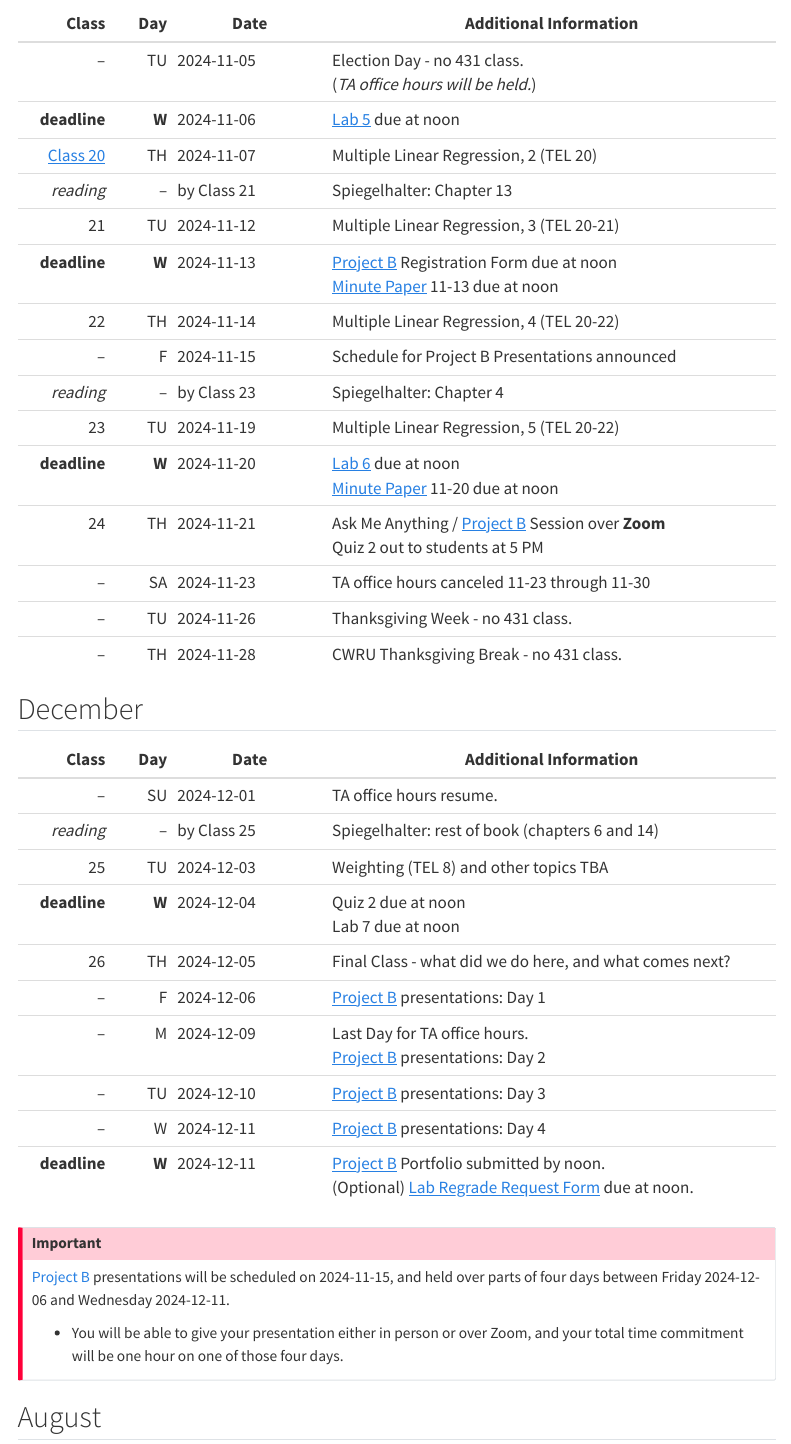
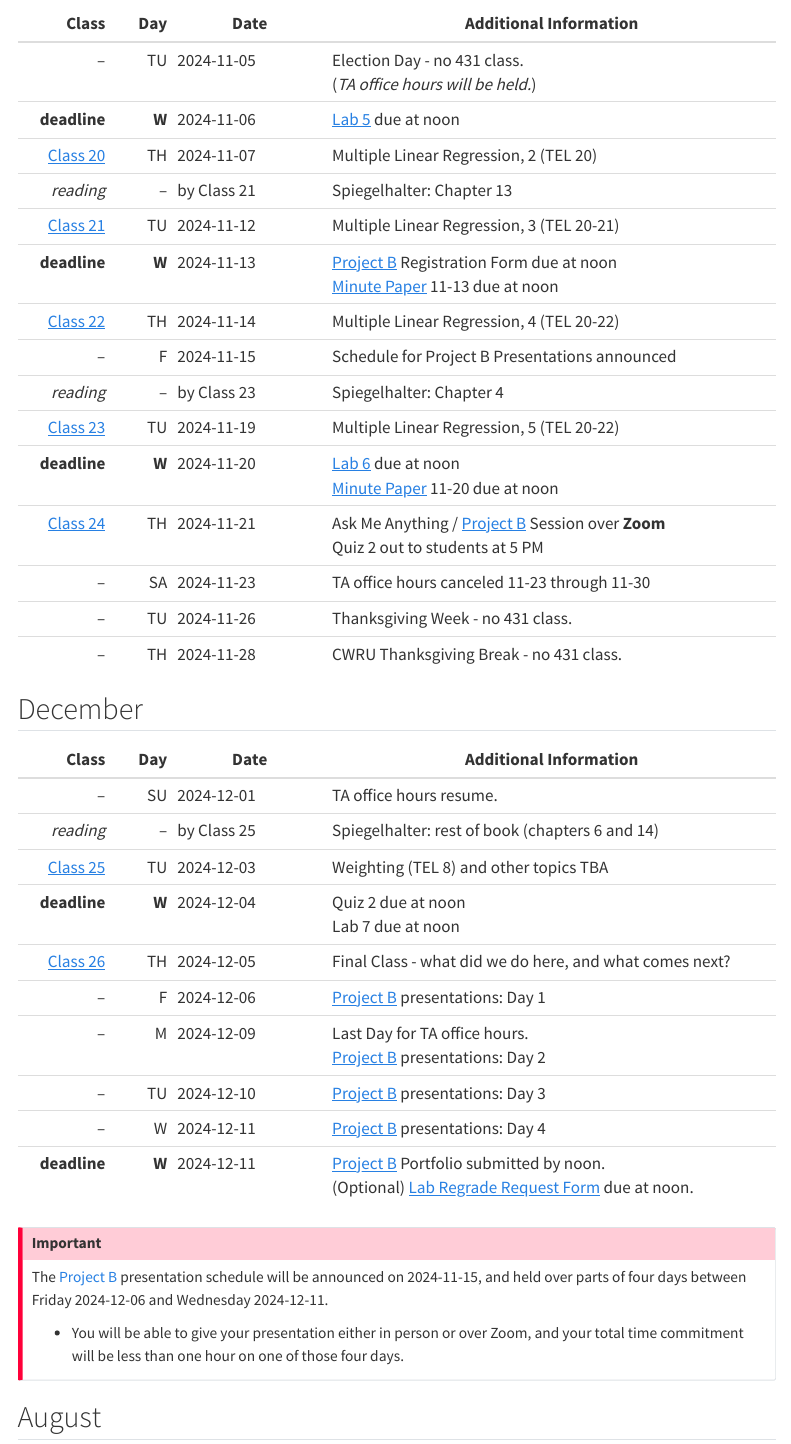
Before and after one commit to THOMASELOVE/431-2024, a Quarto document (calendar.qmd): the page in a window 1100 px wide, from 370 px down. Rendered offline with R 4.5, knitr and Pandoc in place of Quarto, with nearby package versions; menus at the side of the page are left out.

Commit message:
Update the calendar.

```diff
--- a/calendar.qmd
+++ b/calendar.qmd
@@ -22,14 +19,14 @@ Class | Day | Date | Additional Information
 **deadline** | **W** | 2024-11-06 | [Lab 5](https://github.com/THOMASELOVE/431-labs-2024/tree/main/lab5) due at noon
 [Class 20](https://github.com/THOMASELOVE/431-classes-2024/tree/main/class20) | TH | 2024-11-07 | Multiple Linear Regression, 2 (TEL 20)
 *reading* | -- | by Class 21 | Spiegelhalter: Chapter 13
-21 | TU | 2024-11-12 | Multiple Linear Regression, 3 (TEL 20-21)
+[Class 21](https://github.com/THOMASELOVE/431-classes-2024/tree/main/class21) | TU | 2024-11-12 | Multiple Linear Regression, 3 (TEL 20-21)
 **deadline** | **W** | 2024-11-13 | [Project B](https://thomaselove.github.io/431-projectB-2024/) Registration Form due at noon <br> [Minute Paper](https://github.com/THOMASELOVE/431-minute-2024/blob/main/README.md) 11-13 due at noon
-22 | TH | 2024-11-14 | Multiple Linear Regression, 4 (TEL 20-22)
+[Class 22](https://github.com/THOMASELOVE/431-classes-2024/tree/main/class22) | TH | 2024-11-14 | Multiple Linear Regression, 4 (TEL 20-22)
 -- | F | 2024-11-15 | Schedule for Project B Presentations announced
 *reading* | -- | by Class 23 | Spiegelhalter: Chapter 4
-23 | TU | 2024-11-19 | Multiple Linear Regression, 5 (TEL 20-22)
+[Class 23](https://github.com/THOMASELOVE/431-classes-2024/tree/main/class23) | TU | 2024-11-19 | Multiple Linear Regression, 5 (TEL 20-22)
 **deadline** | **W** | 2024-11-20 | [Lab 6](https://github.com/THOMASELOVE/431-labs-2024/tree/main/lab6) due at noon <br> [Minute Paper](https://github.com/THOMASELOVE/431-minute-2024/blob/main/README.md) 11-20 due at noon
-24 | TH | 2024-11-21 | Ask Me Anything / [Project B](https://thomaselove.github.io/431-projectB-2024/) Session over **Zoom** <br> Quiz 2 out to students at 5 PM
+[Class 24](https://github.com/THOMASELOVE/431-classes-2024/tree/main/class24) | TH | 2024-11-21 | Ask Me Anything / [Project B](https://thomaselove.github.io/431-projectB-2024/) Session over **Zoom** <br> Quiz 2 out to students at 5 PM
 -- | SA | 2024-11-23 | TA office hours canceled 11-23 through 11-30
 -- | TU | 2024-11-26 | Thanksgiving Week - no 431 class.
 -- | TH | 2024-11-28 | CWRU Thanksgiving Break - no 431 class.
@@ -40,9 +37,9 @@ Class | Day | Date | Additional Information
 -----: | ---: | ---------- | ----------------------------
 -- | SU | 2024-12-01 | TA office hours resume.
 *reading* | -- | by Class 25 | Spiegelhalter: rest of book (chapters 6 and 14)
-25 | TU | 2024-12-03 | Weighting (TEL 8) and other topics TBA
+[Class 25](https://github.com/THOMASELOVE/431-classes-2024/tree/main/class25) | TU | 2024-12-03 | Weighting (TEL 8) and other topics TBA
 **deadline** | **W** | 2024-12-04 | Quiz 2 due at noon <br> Lab 7 due at noon
-26 | TH | 2024-12-05 | Final Class - what did we do here, and what comes next?
+[Class 26](https://github.com/THOMASELOVE/431-classes-2024/tree/main/class26) | TH | 2024-12-05 | Final Class - what did we do here, and what comes next?
 -- | F | 2024-12-06 | [Project B](https://thomaselove.github.io/431-projectB-2024/) presentations: Day 1
 -- | M | 2024-12-09 | Last Day for TA office hours. <br /> [Project B](https://thomaselove.github.io/431-projectB-2024/) presentations: Day 2
 -- | TU | 2024-12-10 | [Project B](https://thomaselove.github.io/431-projectB-2024/) presentations: Day 3
@@ -51,9 +48,9 @@ Class | Day | Date | Additional Information
 
 :::{.callout-important}
 
-[Project B](https://thomaselove.github.io/431-projectB-2024/) presentations will be scheduled on 2024-11-15, and held over parts of four days between Friday 2024-12-06 and Wednesday 2024-12-11.
+The [Project B](https://thomaselove.github.io/431-projectB-2024/) presentation schedule will be announced on 2024-11-15, and held over parts of four days between Friday 2024-12-06 and Wednesday 2024-12-11.
 
-- You will be able to give your presentation either in person or over Zoom, and your total time commitment will be one hour on one of those four days.
+- You will be able to give your presentation either in person or over Zoom, and your total time commitment will be less than one hour on one of those four days.
 
 :::
 
```
Also changed, not shown: index.qmd (+1 -1 lines), docs/search.json, calendar.qmd (3 more changed lines), 2 other files.
